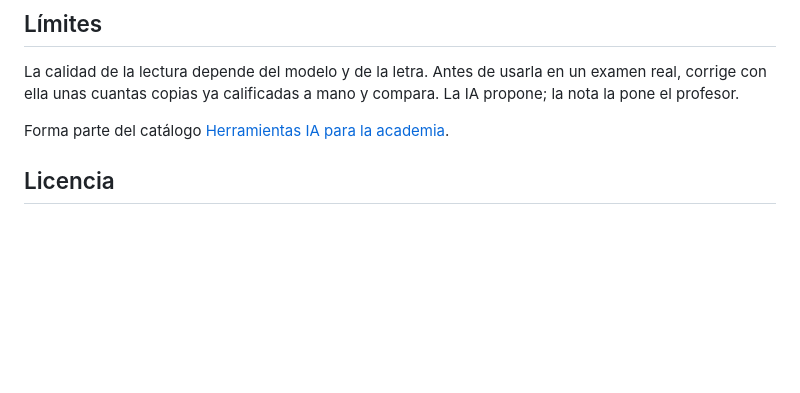
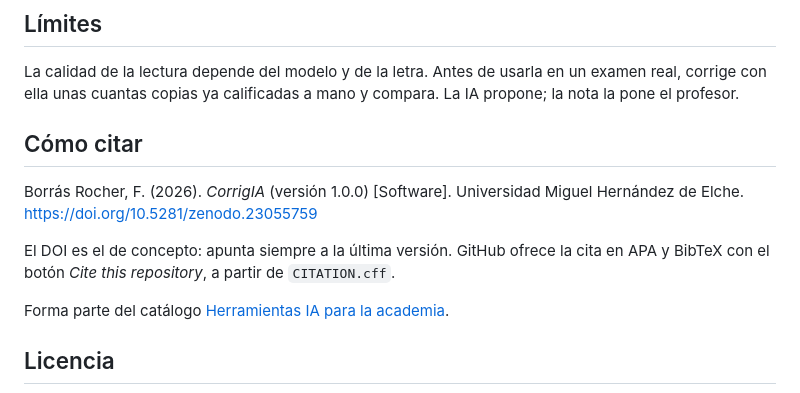
Before and after one commit to fborrasumh/corrigia, a Markdown page: README.md, the part around one of its changes. Drawn GitHub-style; blank space fills up the shorter version.

Commit message:
README: DOI y cómo citar

```diff
--- a/README.md
+++ b/README.md
@@ -34,6 +36,12 @@ Las imágenes de las copias se envían a OpenAI con la clave del profesor (guard
 
 La calidad de la lectura depende del modelo y de la letra. Antes de usarla en un examen real, corrige con ella unas cuantas copias ya calificadas a mano y compara. La IA propone; la nota la pone el profesor.
 
+## Cómo citar
+
+Borrás Rocher, F. (2026). *CorrigIA* (versión 1.0.0) [Software]. Universidad Miguel Hernández de Elche. https://doi.org/10.5281/zenodo.23055759
+
+El DOI es el de concepto: apunta siempre a la última versión. GitHub ofrece la cita en APA y BibTeX con el botón *Cite this repository*, a partir de `CITATION.cff`.
+
 Forma parte del catálogo [Herramientas IA para la academia](https://fborrasumh.github.io/ia/).
 
 ## Licencia
```
Also changed, not shown: other parts of README.md (+2 -0 lines).
